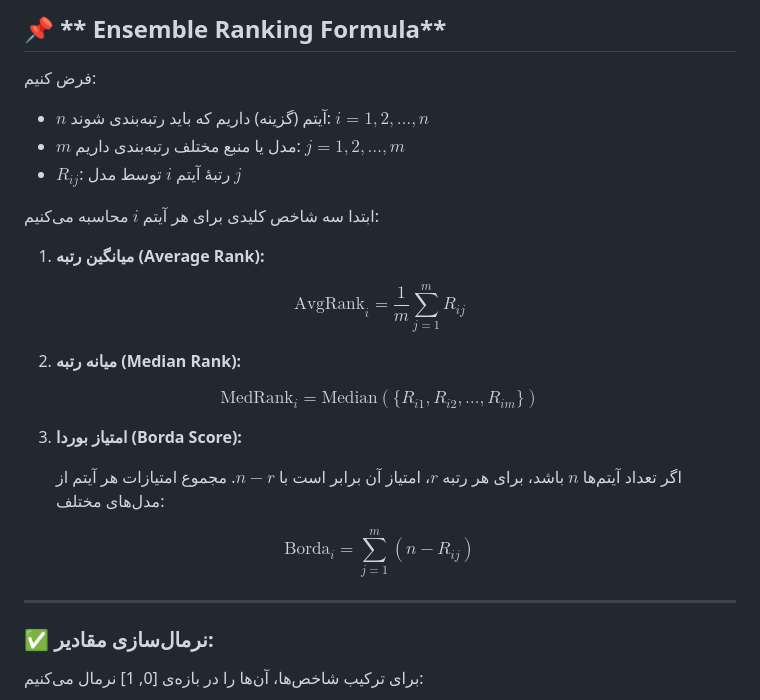
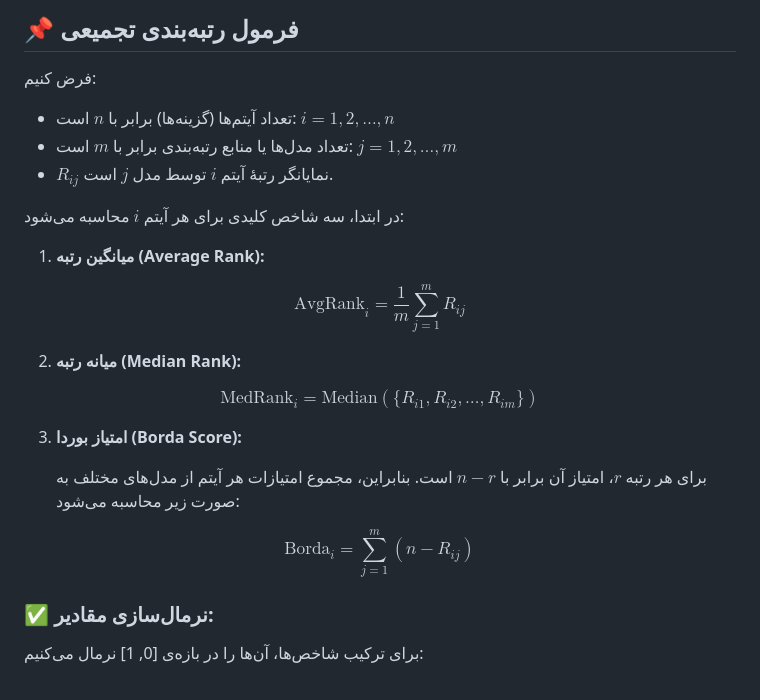
Before and after one commit to pydevcasts/MLHub, a Markdown page: Dr_Akbari/Ensemble_Ranking.md, the part around the change. Rendered like a GitHub page.

```diff
--- a/Dr_Akbari/Ensemble_Ranking.md
+++ b/Dr_Akbari/Ensemble_Ranking.md
@@ -1,13 +1,12 @@
-
-## 📌 ** Ensemble Ranking Formula**
+## 📌 **فرمول رتبه‌بندی تجمیعی**
 
 فرض کنیم:
 
-* $n$ آیتم (گزینه) داریم که باید رتبه‌بندی شوند: $i = 1, 2, \dots, n$
-* $m$ مدل یا منبع مختلف رتبه‌بندی داریم: $j = 1, 2, \dots, m$
-* $R_{ij}$: رتبهٔ آیتم $i$ توسط مدل $j$
+* تعداد آیتم‌ها (گزینه‌ها) برابر با $n$ است: $i = 1, 2, \dots, n$
+* تعداد مدل‌ها یا منابع رتبه‌بندی برابر با $m$ است: $j = 1, 2, \dots, m$
+* $R_{ij}$ نمایانگر رتبهٔ آیتم $i$ توسط مدل $j$ است.
 
-ابتدا سه شاخص کلیدی برای هر آیتم $i$ محاسبه می‌کنیم:
+در ابتدا، سه شاخص کلیدی برای هر آیتم $i$ محاسبه می‌شود:
 
 1. **میانگین رتبه (Average Rank):**
 
@@ -23,14 +22,11 @@ $$
 
 3. **امتیاز بوردا (Borda Score):**
 
-   اگر تعداد آیتم‌ها $n$ باشد، برای هر رتبه $r$، امتیاز آن برابر است با $n - r$. مجموع امتیازات هر آیتم از مدل‌های مختلف:
+   برای هر رتبه $r$، امتیاز آن برابر با $n - r$ است. بنابراین، مجموع امتیازات هر آیتم از مدل‌های مختلف به صورت زیر محاسبه می‌شود:
 
 $$
 \text{Borda}_i = \sum_{j=1}^{m} (n - R_{ij})
 $$
-
----
-
 ### ✅ نرمال‌سازی مقادیر:
 
 برای ترکیب شاخص‌ها، آن‌ها را در بازه‌ی \[0, 1] نرمال می‌کنیم:
```
